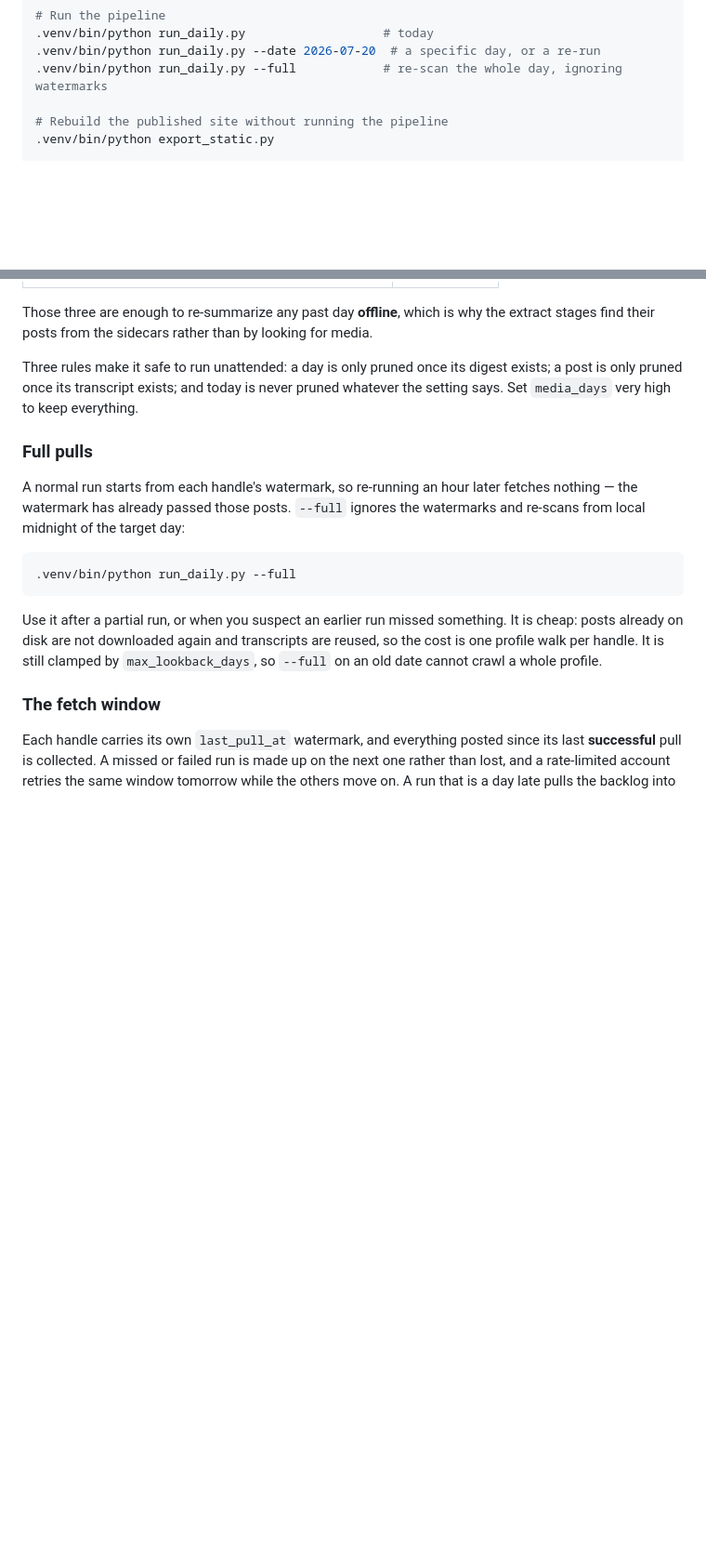
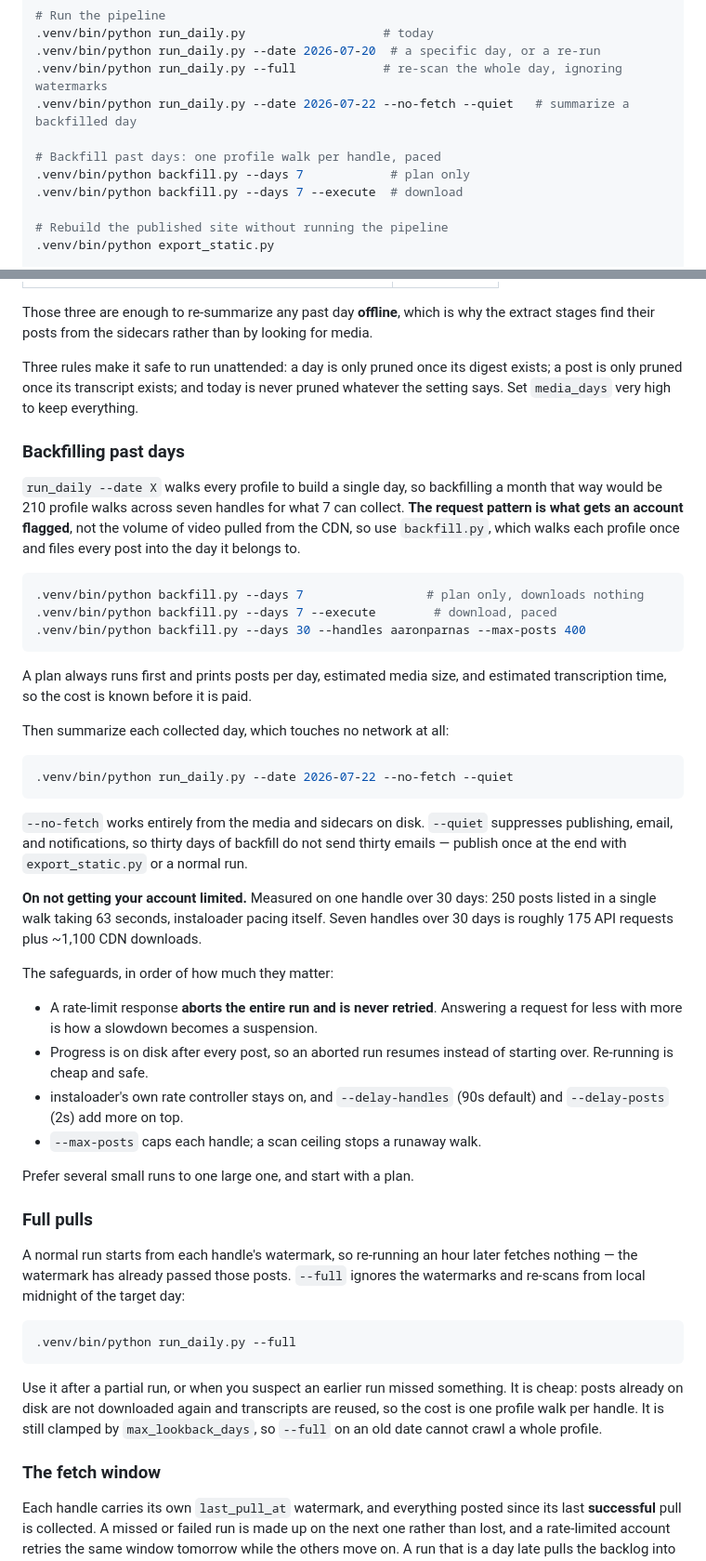
Before and after one commit to knewman23/daily-news, a Markdown page: README.md, 2 parts joined by grey strips. Shown at 93% size. GitHub-like rendering; blank space fills up the shorter version.

Commit message:
docs: how to backfill without getting rate limited
Records the measured numbers and the reasoning: one profile walk per
handle rather than one per day, a plan before any download, and a 429
aborting the run rather than being retried.

Claude-Session: https://claude.ai/code/session_0157CYsHFvwWjEYfEBbwUykh

````diff
--- a/README.md
+++ b/README.md
@@ -64,6 +64,11 @@ cd ~/Projects/daily-news
 .venv/bin/python run_daily.py                   # today
 .venv/bin/python run_daily.py --date 2026-07-20  # a specific day, or a re-run
 .venv/bin/python run_daily.py --full            # re-scan the whole day, ignoring watermarks
+.venv/bin/python run_daily.py --date 2026-07-22 --no-fetch --quiet   # summarize a backfilled day
+
+# Backfill past days: one profile walk per handle, paced
+.venv/bin/python backfill.py --days 7            # plan only
+.venv/bin/python backfill.py --days 7 --execute  # download
 
 # Rebuild the published site without running the pipeline
 .venv/bin/python export_static.py
@@ -305,6 +310,50 @@ Three rules make it safe to run unattended: a day is only pruned once its digest
 exists; a post is only pruned once its transcript exists; and today is never
 pruned whatever the setting says. Set `media_days` very high to keep everything.
 
+### Backfilling past days
+
+`run_daily --date X` walks every profile to build a single day, so backfilling a
+month that way would be 210 profile walks across seven handles for what 7 can
+collect. **The request pattern is what gets an account flagged**, not the volume
+of video pulled from the CDN, so use `backfill.py`, which walks each profile once
+and files every post into the day it belongs to.
+
+```bash
+.venv/bin/python backfill.py --days 7                 # plan only, downloads nothing
+.venv/bin/python backfill.py --days 7 --execute        # download, paced
+.venv/bin/python backfill.py --days 30 --handles aaronparnas --max-posts 400
+```
+
+A plan always runs first and prints posts per day, estimated media size, and
+estimated transcription time, so the cost is known before it is paid.
+
+Then summarize each collected day, which touches no network at all:
+
+```bash
+.venv/bin/python run_daily.py --date 2026-07-22 --no-fetch --quiet
+```
+
+`--no-fetch` works entirely from the media and sidecars on disk. `--quiet`
+suppresses publishing, email, and notifications, so thirty days of backfill do not
+send thirty emails — publish once at the end with `export_static.py` or a normal
+run.
+
+**On not getting your account limited.** Measured on one handle over 30 days: 250
+posts listed in a single walk taking 63 seconds, instaloader pacing itself. Seven
+handles over 30 days is roughly 175 API requests plus ~1,100 CDN downloads.
+
+The safeguards, in order of how much they matter:
+
+- A rate-limit response **aborts the entire run and is never retried**. Answering
+  a request for less with more is how a slowdown becomes a suspension.
+- Progress is on disk after every post, so an aborted run resumes instead of
+  starting over. Re-running is cheap and safe.
+- instaloader's own rate controller stays on, and `--delay-handles` (90s default)
+  and `--delay-posts` (2s) add more on top.
+- `--max-posts` caps each handle; a scan ceiling stops a runaway walk.
+
+Prefer several small runs to one large one, and start with a plan.
+
 ### Full pulls
 
 A normal run starts from each handle's watermark, so re-running an hour later
````
